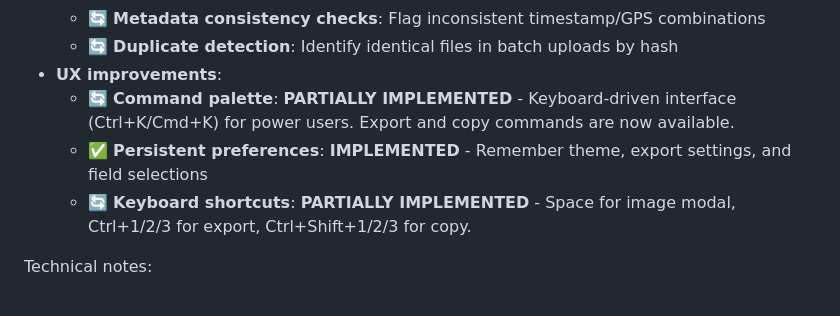
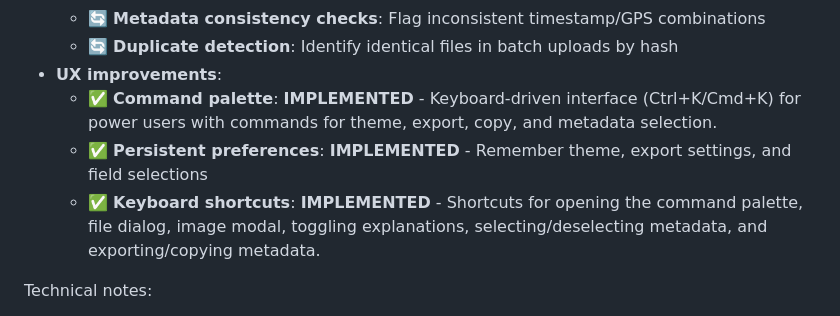
Before and after one commit to akofink/image-metadata-extractor, a Markdown page: ROADMAP.md, the part around the change. Drawn GitHub-style.

Commit message:
docs(roadmap): mark command palette and keyboard shortcuts as implemented

```diff
--- a/ROADMAP.md
+++ b/ROADMAP.md
@@ -52,9 +52,9 @@ User‑facing features:
   - 🔄 **Metadata consistency checks**: Flag inconsistent timestamp/GPS combinations
   - 🔄 **Duplicate detection**: Identify identical files in batch uploads by hash
 - **UX improvements**:
-  - 🔄 **Command palette**: **PARTIALLY IMPLEMENTED** - Keyboard-driven interface (Ctrl+K/Cmd+K) for power users. Export and copy commands are now available.
+  - ✅ **Command palette**: **IMPLEMENTED** - Keyboard-driven interface (Ctrl+K/Cmd+K) for power users with commands for theme, export, copy, and metadata selection.
   - ✅ **Persistent preferences**: **IMPLEMENTED** - Remember theme, export settings, and field selections
-  - 🔄 **Keyboard shortcuts**: **PARTIALLY IMPLEMENTED** - Space for image modal, Ctrl+1/2/3 for export, Ctrl+Shift+1/2/3 for copy.
+  - ✅ **Keyboard shortcuts**: **IMPLEMENTED** - Shortcuts for opening the command palette, file dialog, image modal, toggling explanations, selecting/deselecting metadata, and exporting/copying metadata.
 
 Technical notes:
 - Focus on features that can be implemented without Web Workers initially
```
